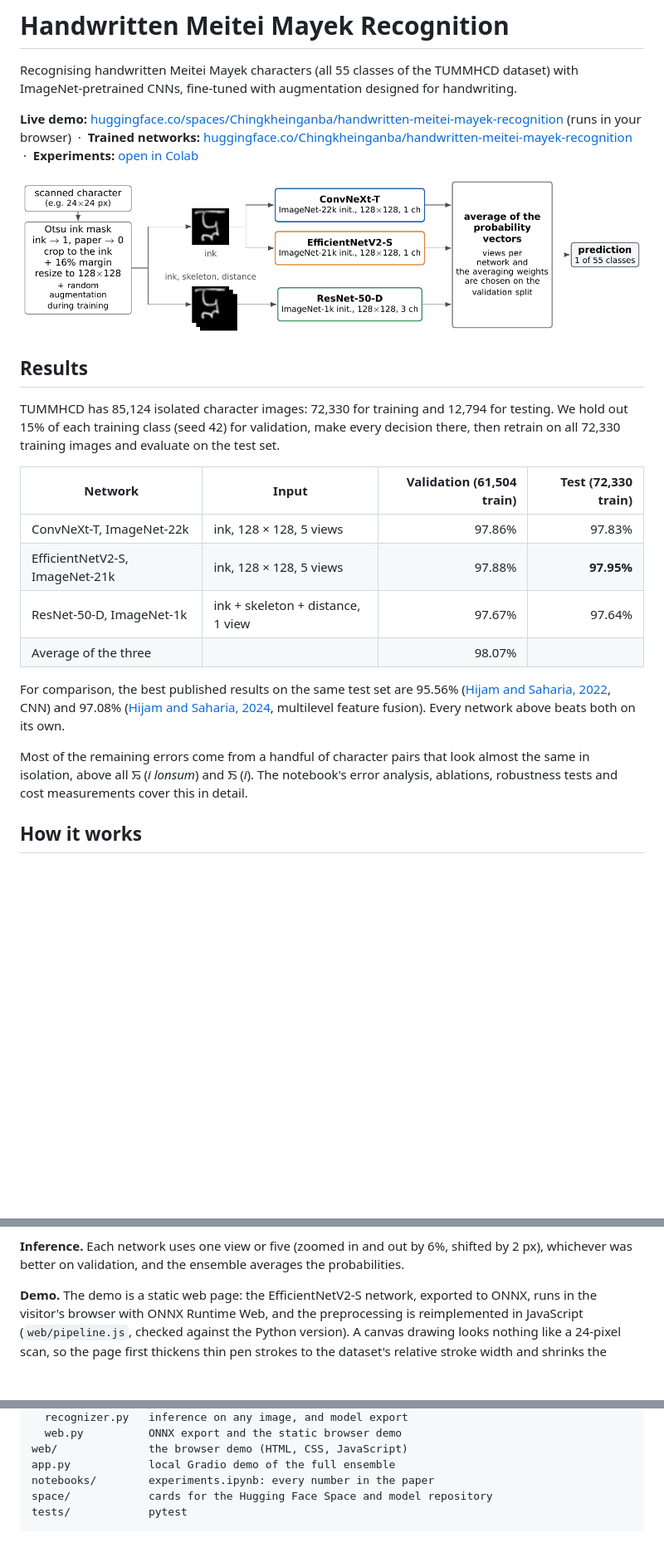
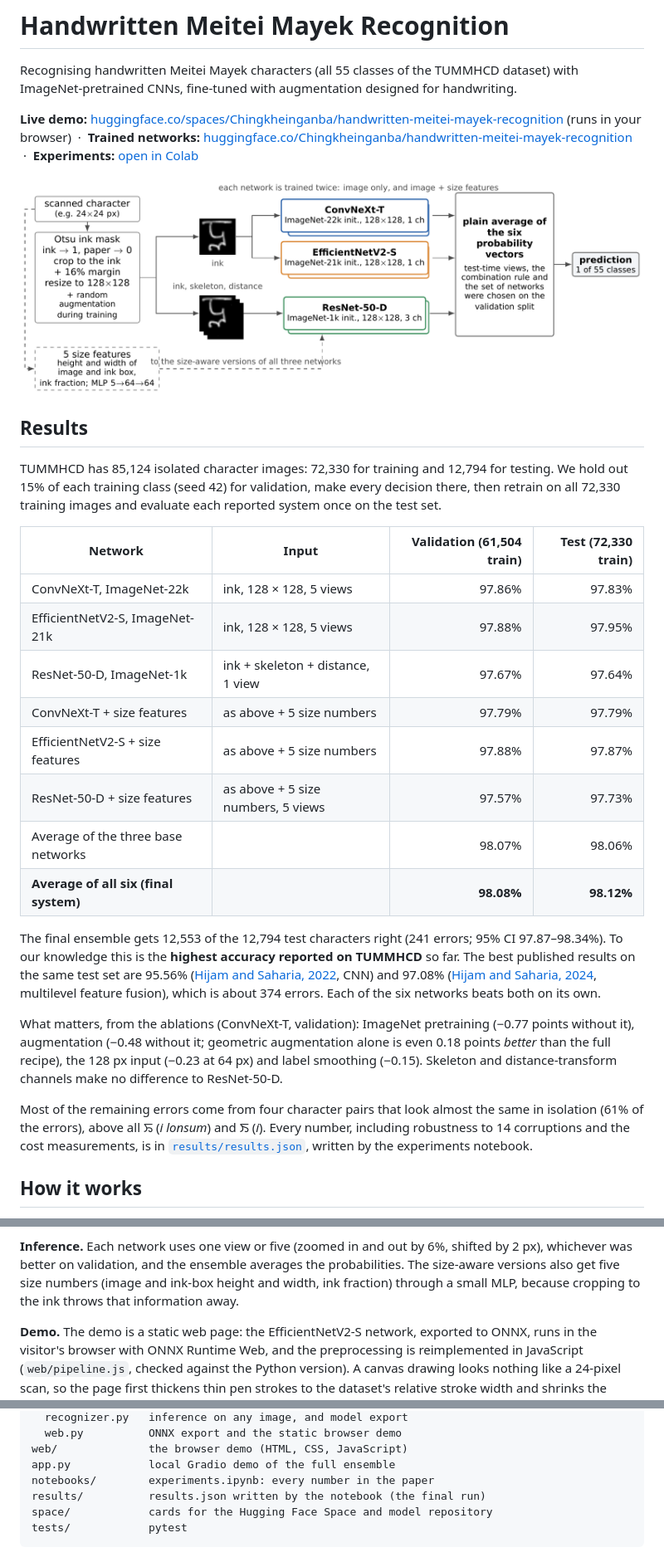
Before and after one commit to chingkheinganba231005/Handwritten-Meitei-Mayek-Recognition, a Markdown page: README.md, 3 parts joined by grey strips. Shown at 83% size. Rendered like a GitHub page; pictures changed too: assets/pipeline.png; blank space fills up the shorter version.

Commit message:
Final results: 98.12% test accuracy; results file; single author
README: validation and test accuracy of all six networks and both
ensembles, the ablation summary and the error breakdown from the final run.
results/results.json is the file the experiments notebook wrote in that run.
The overview figure shows the size-aware versions. CITATION.cff lists one
author.

````diff
--- a/README.md
+++ b/README.md
@@ -15,24 +15,38 @@ designed for handwriting.
 TUMMHCD has 85,124 isolated character images: 72,330 for training and 12,794
 for testing. We hold out 15% of each training class (seed 42) for
 validation, make every decision there, then retrain on all 72,330 training
-images and evaluate on the test set.
+images and evaluate each reported system once on the test set.
 
 | Network | Input | Validation (61,504 train) | Test (72,330 train) |
 |---|---|---:|---:|
 | ConvNeXt-T, ImageNet-22k | ink, 128 × 128, 5 views | 97.86% | 97.83% |
-| EfficientNetV2-S, ImageNet-21k | ink, 128 × 128, 5 views | 97.88% | **97.95%** |
+| EfficientNetV2-S, ImageNet-21k | ink, 128 × 128, 5 views | 97.88% | 97.95% |
 | ResNet-50-D, ImageNet-1k | ink + skeleton + distance, 1 view | 97.67% | 97.64% |
-| Average of the three | | 98.07% | |
+| ConvNeXt-T + size features | as above + 5 size numbers | 97.79% | 97.79% |
+| EfficientNetV2-S + size features | as above + 5 size numbers | 97.88% | 97.87% |
+| ResNet-50-D + size features | as above + 5 size numbers, 5 views | 97.57% | 97.73% |
+| Average of the three base networks | | 98.07% | 98.06% |
+| **Average of all six (final system)** | | **98.08%** | **98.12%** |
 
-For comparison, the best published results on the same test set are 95.56%
-([Hijam and Saharia, 2022](https://doi.org/10.1007/s00371-020-02032-y), CNN) and
-97.08% ([Hijam and Saharia, 2024](https://doi.org/10.1007/s00371-023-02776-3),
-multilevel feature fusion). Every network above beats both on its own.
+The final ensemble gets 12,553 of the 12,794 test characters right (241
+errors; 95% CI 97.87–98.34%). To our knowledge this is the **highest accuracy
+reported on TUMMHCD** so far. The best published results on the same test set
+are 95.56% ([Hijam and Saharia, 2022](https://doi.org/10.1007/s00371-020-02032-y), CNN)
+and 97.08% ([Hijam and Saharia, 2024](https://doi.org/10.1007/s00371-023-02776-3),
+multilevel feature fusion), which is about 374 errors. Each of the six
+networks beats both on its own.
 
-Most of the remaining errors come from a handful of character pairs that
-look almost the same in isolation, above all ꯢ (*i lonsum*) and ꯏ (*i*).
-The notebook's error analysis, ablations, robustness tests and cost
-measurements cover this in detail.
+What matters, from the ablations (ConvNeXt-T, validation): ImageNet
+pretraining (−0.77 points without it), augmentation (−0.48 without it;
+geometric augmentation alone is even 0.18 points *better* than the full
+recipe), the 128 px input (−0.23 at 64 px) and label smoothing (−0.15).
+Skeleton and distance-transform channels make no difference to ResNet-50-D.
+
+Most of the remaining errors come from four character pairs that look almost
+the same in isolation (61% of the errors), above all ꯢ (*i lonsum*) and ꯏ
+(*i*). Every number, including robustness to 14 corruptions and the cost
+measurements, is in [`results/results.json`](results/results.json), written
+by the experiments notebook.
 
 ## How it works
 
@@ -56,7 +70,9 @@ character is a different character or none at all.
 
 **Inference.** Each network uses one view or five (zoomed in and out by 6%,
 shifted by 2 px), whichever was better on validation, and the ensemble
-averages the probabilities.
+averages the probabilities. The size-aware versions also get five size
+numbers (image and ink-box height and width, ink fraction) through a small
+MLP, because cropping to the ink throws that information away.
 
 **Demo.** The demo is a static web page: the EfficientNetV2-S network,
 exported to ONNX, runs in the visitor's browser with ONNX Runtime Web, and
@@ -120,6 +136,7 @@ mayek/
 web/              the browser demo (HTML, CSS, JavaScript)
 app.py            local Gradio demo of the full ensemble
 notebooks/        experiments.ipynb: every number in the paper
+results/          results.json written by the notebook (the final run)
 space/            cards for the Hugging Face Space and model repository
 tests/            pytest
 ```
````
Also changed, not shown: 2 other files.
